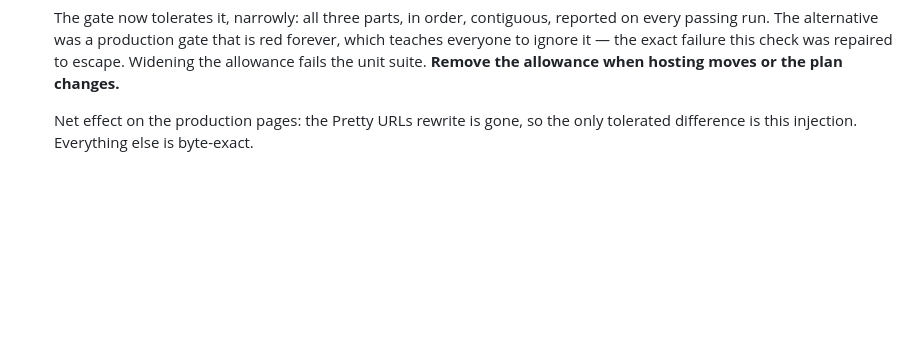
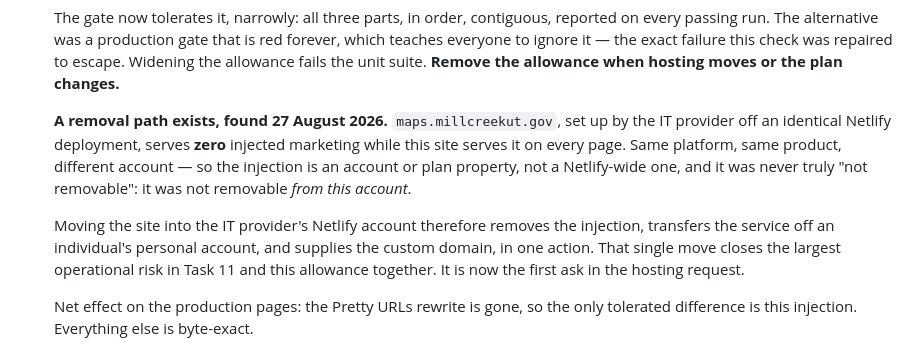
Before and after one commit to buschbrian/parcel-lookup-nomap, a Markdown page: tasks/todo.md, the part around the change. GitHub-like rendering; blank space fills up the shorter version.

```diff
--- a/tasks/todo.md
+++ b/tasks/todo.md
@@ -244,6 +244,17 @@ time it has detected anything.
    passing run. The alternative was a production gate that is red forever, which teaches everyone to
    ignore it — the exact failure this check was repaired to escape. Widening the allowance fails the
    unit suite. **Remove the allowance when hosting moves or the plan changes.**
+
+   **A removal path exists, found 27 August 2026.** `maps.millcreekut.gov`, set up by the IT provider
+   off an identical Netlify deployment, serves **zero** injected marketing while this site serves it
+   on every page. Same platform, same product, different account — so the injection is an
+   account or plan property, not a Netlify-wide one, and it was never truly "not removable": it was
+   not removable *from this account*.
+
+   Moving the site into the IT provider's Netlify account therefore removes the injection, transfers
+   the service off an individual's personal account, and supplies the custom domain, in one action.
+   That single move closes the largest operational risk in Task 11 and this allowance together. It is
+   now the first ask in the hosting request.
 
    Net effect on the production pages: the Pretty URLs rewrite is gone, so the only tolerated
    difference is this injection. Everything else is byte-exact.
```
Also changed, not shown: tasks/plan.md (+10 -3 lines).
